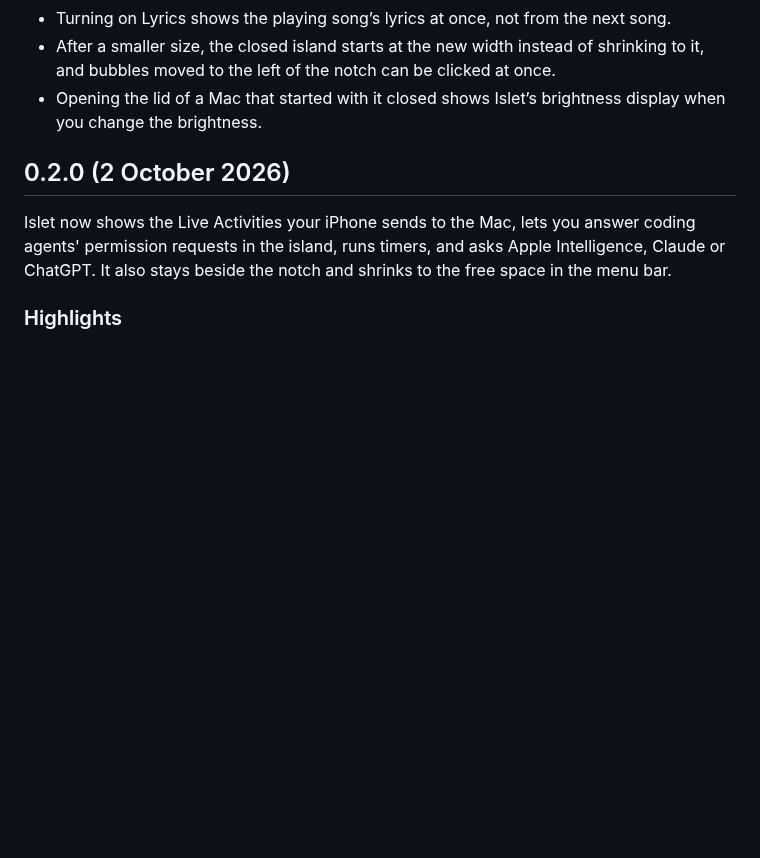
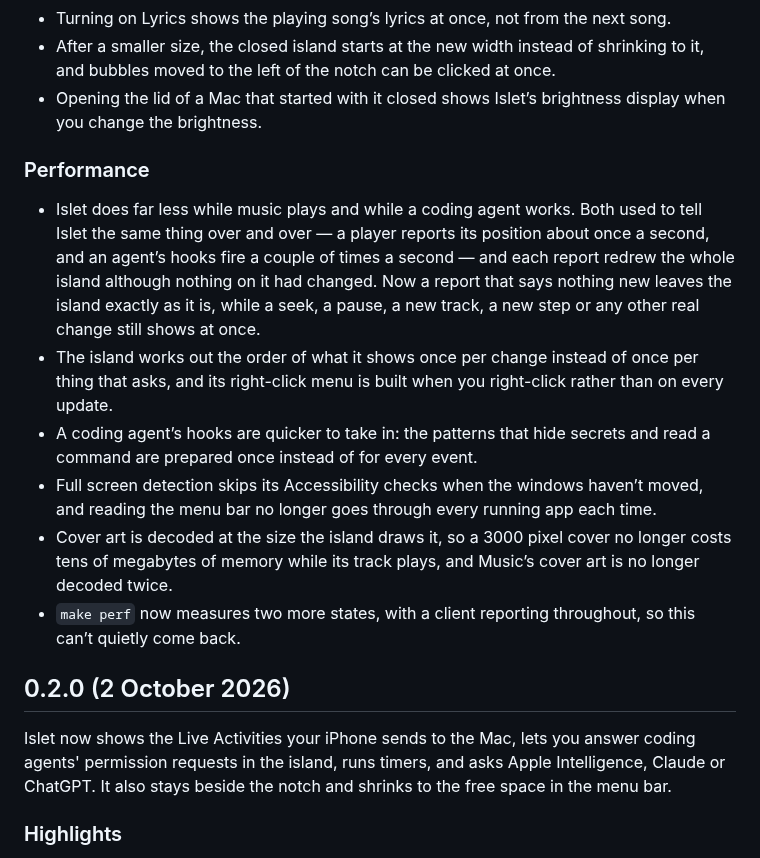
Before and after one commit to aviralgarg05/islet, a Markdown page: CHANGELOG.md, the part around the change. GitHub-like rendering; blank space fills up the shorter version.

```diff
--- a/CHANGELOG.md
+++ b/CHANGELOG.md
@@ -71,6 +71,14 @@
 - Turning on Lyrics shows the playing song’s lyrics at once, not from the next song.
 - After a smaller size, the closed island starts at the new width instead of shrinking to it, and bubbles moved to the left of the notch can be clicked at once.
 - Opening the lid of a Mac that started with it closed shows Islet’s brightness display when you change the brightness.
+
+### Performance
+- Islet does far less while music plays and while a coding agent works. Both used to tell Islet the same thing over and over — a player reports its position about once a second, and an agent’s hooks fire a couple of times a second — and each report redrew the whole island although nothing on it had changed. Now a report that says nothing new leaves the island exactly as it is, while a seek, a pause, a new track, a new step or any other real change still shows at once.
+- The island works out the order of what it shows once per change instead of once per thing that asks, and its right-click menu is built when you right-click rather than on every update.
+- A coding agent’s hooks are quicker to take in: the patterns that hide secrets and read a command are prepared once instead of for every event.
+- Full screen detection skips its Accessibility checks when the windows haven’t moved, and reading the menu bar no longer goes through every running app each time.
+- Cover art is decoded at the size the island draws it, so a 3000 pixel cover no longer costs tens of megabytes of memory while its track plays, and Music’s cover art is no longer decoded twice.
+- `make perf` now measures two more states, with a client reporting throughout, so this can’t quietly come back.
 
 ## 0.2.0 (2 October 2026)
 
```
Also changed, not shown: docs/ARCHITECTURE.md (+4 -2 lines).
